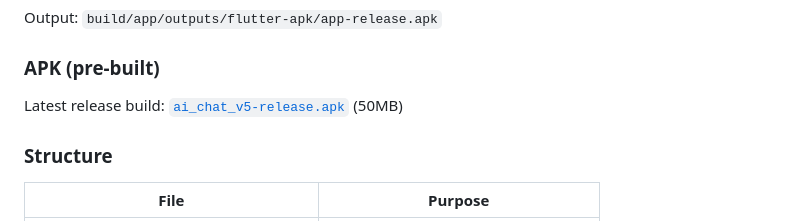
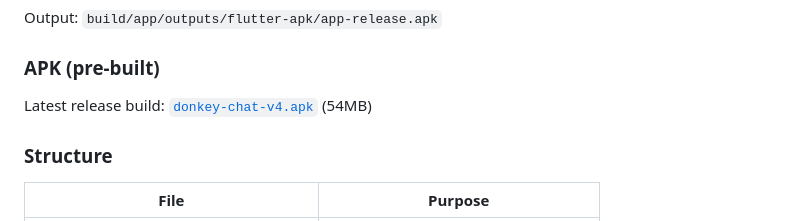
Before and after one commit to yousufalikhan395-lgtm/chat-ai, a Markdown page: README.md, the part around the change. GitHub-like rendering.

Commit message:
Point README at Donkey Chat v4.0.0 release

```diff
--- a/README.md
+++ b/README.md
@@ -118,7 +118,7 @@ Output: `build/app/outputs/flutter-apk/app-release.apk`
 
 ### APK (pre-built)
 
-Latest release build: [`ai_chat_v5-release.apk`](https://github.com/yousufalikhan395-lgtm/donkey-chat/releases/tag/release) (50MB)
+Latest release build: [`donkey-chat-v4.apk`](https://github.com/yousufalikhan395-lgtm/donkey-chat/releases/tag/v4.0.0) (54MB)
 
 ### Structure
 
```
